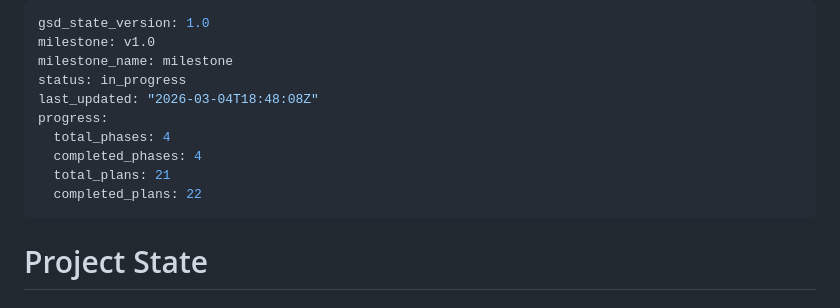
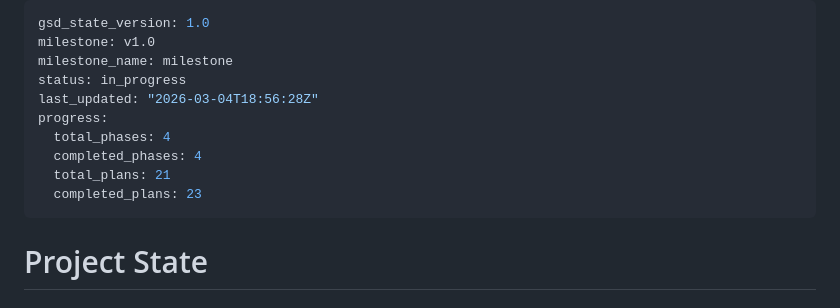
Before and after one commit to Chrigarr9/LingoLock, a Markdown page: .planning/STATE.md, the part around one of its changes. Rendered like a GitHub page.

```diff
--- a/.planning/STATE.md
+++ b/.planning/STATE.md
@@ -3,12 +3,12 @@ gsd_state_version: 1.0
 milestone: v1.0
 milestone_name: milestone
 status: in_progress
-last_updated: "2026-03-04T18:48:08Z"
+last_updated: "2026-03-04T18:56:28Z"
 progress:
   total_phases: 4
   completed_phases: 4
   total_plans: 21
-  completed_plans: 22
+  completed_plans: 23
 ---
 
 # Project State
```
Also changed, not shown: other parts of .planning/STATE.md (+26 -11 lines), 1 other file.
